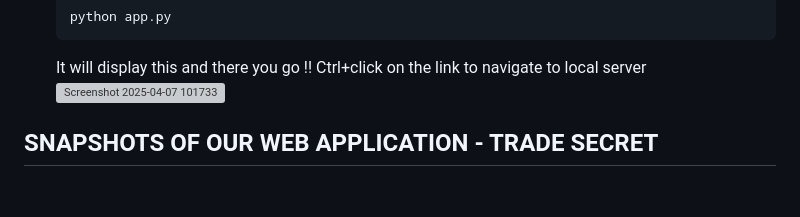
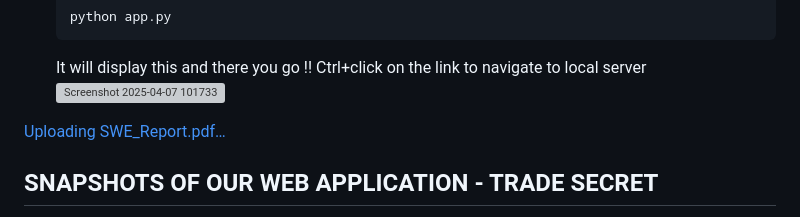
Before and after one commit to ashishbongu/swe_app, a Markdown page: README.md, the part around the change. Drawn GitHub-style; blank space fills up the shorter version; grey boxes are pictures that could not be loaded.

```diff
--- a/README.md
+++ b/README.md
@@ -94,6 +94,9 @@ This repository contains a Flask web application for predicting stock prices usi
 ![Screenshot 2025-04-07 101733](https://github.com/user-attachments/assets/8c3ab48e-b204-4a67-8f03-bf508c94f822)
 
 
+
+ [Uploading SWE_Report.pdf…]()
+
 ## SNAPSHOTS OF OUR WEB APPLICATION - TRADE SECRET
 
 ![Screenshot 2025-04-07 080200](https://github.com/user-attachments/assets/40069881-440b-4010-8028-3061c6bccccd)
```
